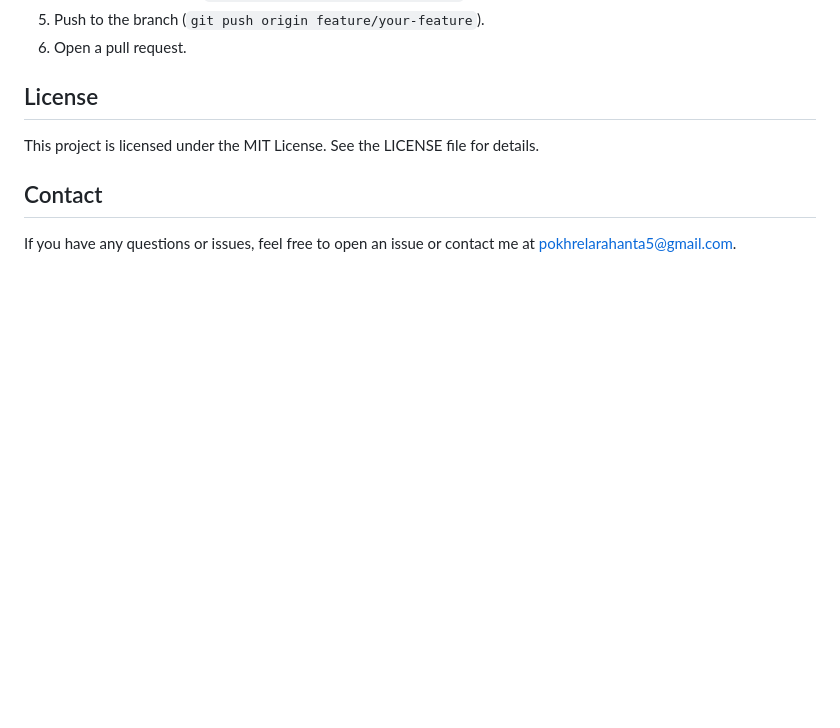
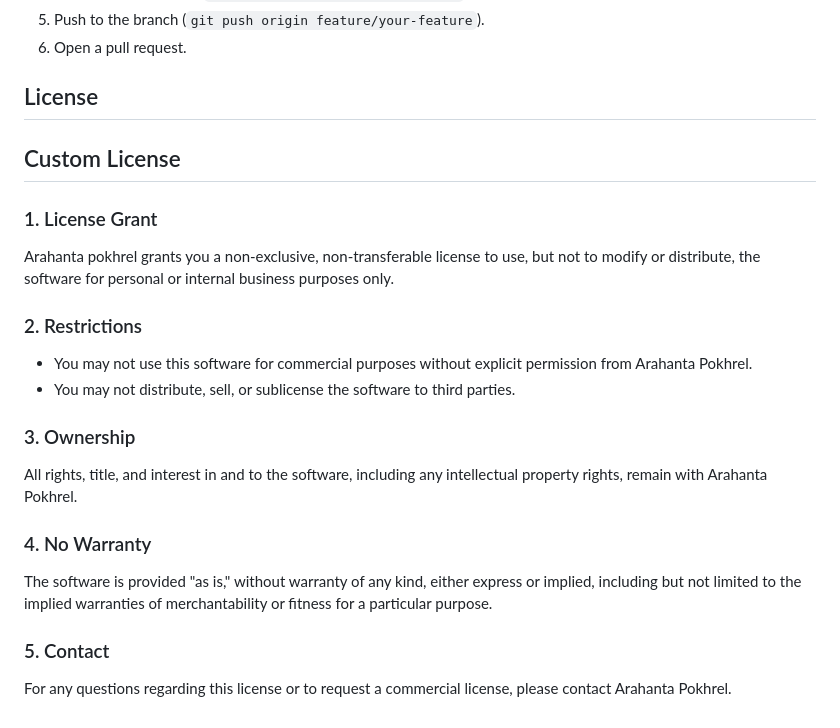
Before and after one commit to arahanta/AI_tutor_with_memory, a Markdown page: README.md, the part around the change. Rendered like a GitHub page; blank space fills up the shorter version.

```diff
--- a/README.md
+++ b/README.md
@@ -82,7 +82,20 @@ If you want to contribute to this project, please follow these steps:
 6. Open a pull request.
 
 ## License
-This project is licensed under the MIT License. See the LICENSE file for details.
+## Custom License
 
-## Contact
-If you have any questions or issues, feel free to open an issue or contact me at pokhrelarahanta5@gmail.com.
+### 1. License Grant
+Arahanta pokhrel grants you a non-exclusive, non-transferable license to use, but not to modify or distribute, the software for personal or internal business purposes only.
+
+### 2. Restrictions
+- You may not use this software for commercial purposes without explicit permission from Arahanta Pokhrel.
+- You may not distribute, sell, or sublicense the software to third parties.
+
+### 3. Ownership
+All rights, title, and interest in and to the software, including any intellectual property rights, remain with Arahanta Pokhrel.
+
+### 4. No Warranty
+The software is provided "as is," without warranty of any kind, either express or implied, including but not limited to the implied warranties of merchantability or fitness for a particular purpose.
+
+### 5. Contact
+For any questions regarding this license or to request a commercial license, please contact Arahanta Pokhrel.
```
